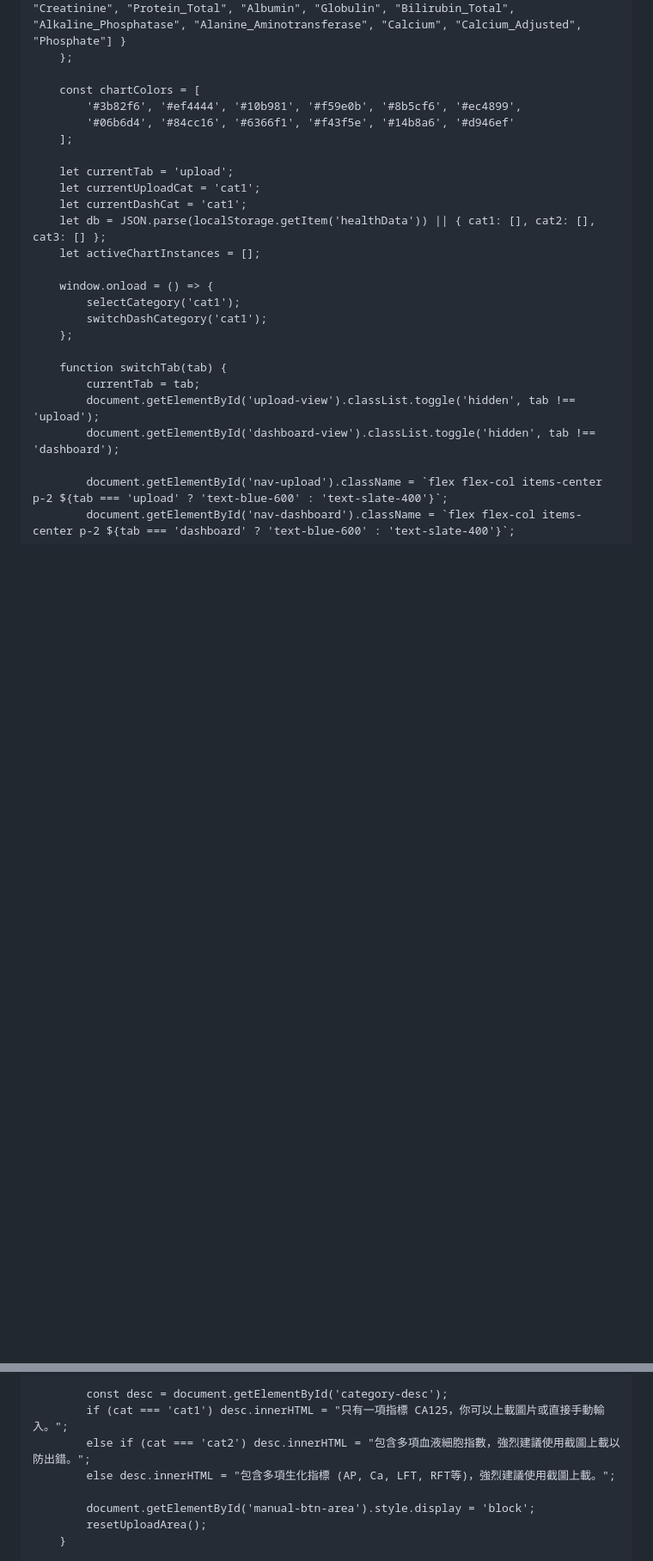
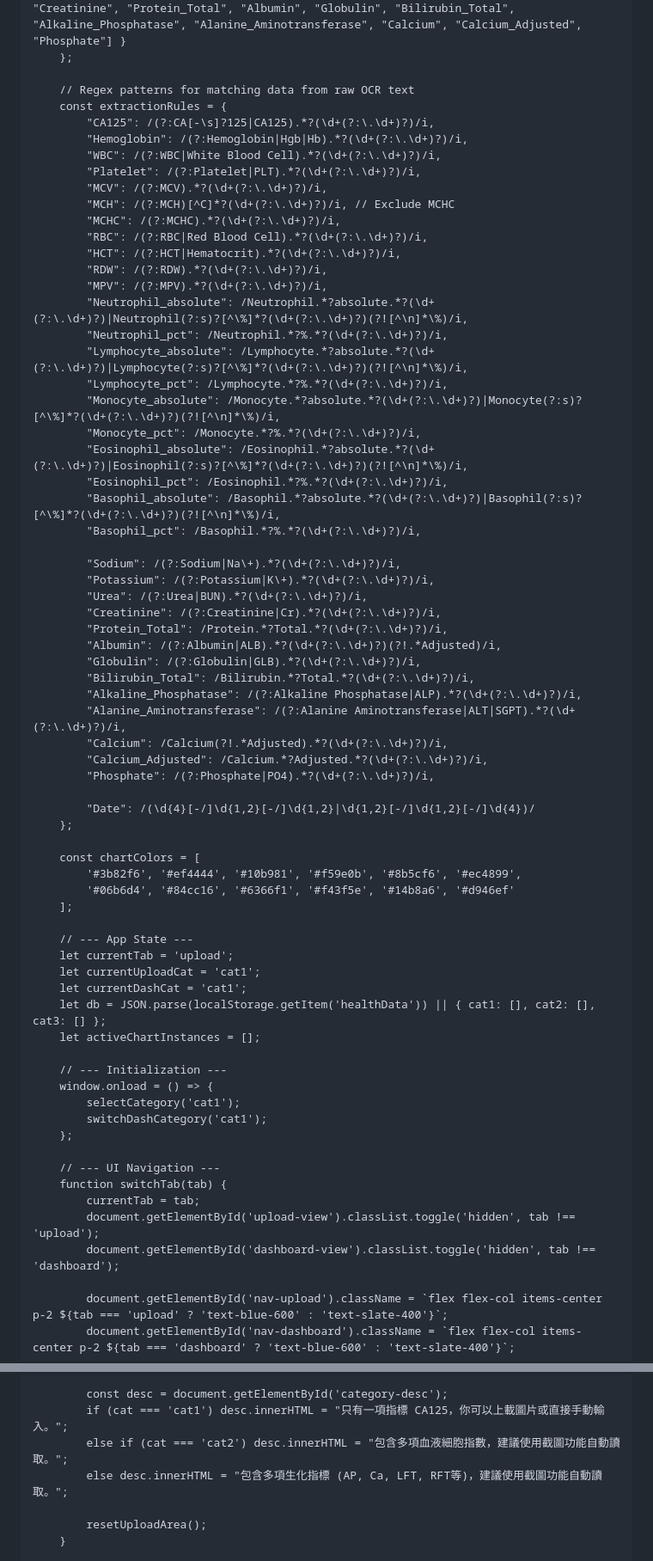
Before and after one commit to chtungxx/Do, a Markdown page: README.md, 2 parts joined by grey strips. Shown at 86% size. Rendered like a GitHub page; blank space fills up the shorter version.

```diff
--- a/README.md
+++ b/README.md
@@ -213,22 +233,66 @@
             cat3: { name: "AP, Ca+PO4, LFT, RFT", metrics: ["Sodium", "Potassium", "Urea", "Creatinine", "Protein_Total", "Albumin", "Globulin", "Bilirubin_Total", "Alkaline_Phosphatase", "Alanine_Aminotransferase", "Calcium", "Calcium_Adjusted", "Phosphate"] }
         };
 
+        // Regex patterns for matching data from raw OCR text
+        const extractionRules = {
+            "CA125": /(?:CA[-\s]?125|CA125).*?(\d+(?:\.\d+)?)/i,
+            "Hemoglobin": /(?:Hemoglobin|Hgb|Hb).*?(\d+(?:\.\d+)?)/i,
+            "WBC": /(?:WBC|White Blood Cell).*?(\d+(?:\.\d+)?)/i,
+            "Platelet": /(?:Platelet|PLT).*?(\d+(?:\.\d+)?)/i,
+            "MCV": /(?:MCV).*?(\d+(?:\.\d+)?)/i,
+            "MCH": /(?:MCH)[^C]*?(\d+(?:\.\d+)?)/i, // Exclude MCHC
+            "MCHC": /(?:MCHC).*?(\d+(?:\.\d+)?)/i,
+            "RBC": /(?:RBC|Red Blood Cell).*?(\d+(?:\.\d+)?)/i,
+            "HCT": /(?:HCT|Hematocrit).*?(\d+(?:\.\d+)?)/i,
+            "RDW": /(?:RDW).*?(\d+(?:\.\d+)?)/i,
+            "MPV": /(?:MPV).*?(\d+(?:\.\d+)?)/i,
+            "Neutrophil_absolute": /Neutrophil.*?absolute.*?(\d+(?:\.\d+)?)|Neutrophil(?:s)?[^\%]*?(\d+(?:\.\d+)?)(?![^\n]*\%)/i,
+            "Neutrophil_pct": /Neutrophil.*?%.*?(\d+(?:\.\d+)?)/i,
+            "Lymphocyte_absolute": /Lymphocyte.*?absolute.*?(\d+(?:\.\d+)?)|Lymphocyte(?:s)?[^\%]*?(\d+(?:\.\d+)?)(?![^\n]*\%)/i,
+            "Lymphocyte_pct": /Lymphocyte.*?%.*?(\d+(?:\.\d+)?)/i,
+            "Monocyte_absolute": /Monocyte.*?absolute.*?(\d+(?:\.\d+)?)|Monocyte(?:s)?[^\%]*?(\d+(?:\.\d+)?)(?![^\n]*\%)/i,
+            "Monocyte_pct": /Monocyte.*?%.*?(\d+(?:\.\d+)?)/i,
+            "Eosinophil_absolute": /Eosinophil.*?absolute.*?(\d+(?:\.\d+)?)|Eosinophil(?:s)?[^\%]*?(\d+(?:\.\d+)?)(?![^\n]*\%)/i,
+            "Eosinophil_pct": /Eosinophil.*?%.*?(\d+(?:\.\d+)?)/i,
+            "Basophil_absolute": /Basophil.*?absolute.*?(\d+(?:\.\d+)?)|Basophil(?:s)?[^\%]*?(\d+(?:\.\d+)?)(?![^\n]*\%)/i,
+            "Basophil_pct": /Basophil.*?%.*?(\d+(?:\.\d+)?)/i,
+
+            "Sodium": /(?:Sodium|Na\+).*?(\d+(?:\.\d+)?)/i,
+            "Potassium": /(?:Potassium|K\+).*?(\d+(?:\.\d+)?)/i,
+            "Urea": /(?:Urea|BUN).*?(\d+(?:\.\d+)?)/i,
+            "Creatinine": /(?:Creatinine|Cr).*?(\d+(?:\.\d+)?)/i,
+            "Protein_Total": /Protein.*?Total.*?(\d+(?:\.\d+)?)/i,
+            "Albumin": /(?:Albumin|ALB).*?(\d+(?:\.\d+)?)(?!.*Adjusted)/i,
+            "Globulin": /(?:Globulin|GLB).*?(\d+(?:\.\d+)?)/i,
+            "Bilirubin_Total": /Bilirubin.*?Total.*?(\d+(?:\.\d+)?)/i,
+            "Alkaline_Phosphatase": /(?:Alkaline Phosphatase|ALP).*?(\d+(?:\.\d+)?)/i,
+            "Alanine_Aminotransferase": /(?:Alanine Aminotransferase|ALT|SGPT).*?(\d+(?:\.\d+)?)/i,
+            "Calcium": /Calcium(?!.*Adjusted).*?(\d+(?:\.\d+)?)/i,
+            "Calcium_Adjusted": /Calcium.*?Adjusted.*?(\d+(?:\.\d+)?)/i,
+            "Phosphate": /(?:Phosphate|PO4).*?(\d+(?:\.\d+)?)/i,
+
+            "Date": /(\d{4}[-/]\d{1,2}[-/]\d{1,2}|\d{1,2}[-/]\d{1,2}[-/]\d{4})/
+        };
+
         const chartColors = [
             '#3b82f6', '#ef4444', '#10b981', '#f59e0b', '#8b5cf6', '#ec4899',
             '#06b6d4', '#84cc16', '#6366f1', '#f43f5e', '#14b8a6', '#d946ef'
         ];
 
+        // --- App State ---
         let currentTab = 'upload';
         let currentUploadCat = 'cat1';
         let currentDashCat = 'cat1';
         let db = JSON.parse(localStorage.getItem('healthData')) || { cat1: [], cat2: [], cat3: [] };
         let activeChartInstances = [];
 
+        // --- Initialization ---
         window.onload = () => {
             selectCategory('cat1');
             switchDashCategory('cat1');
         };
 
+        // --- UI Navigation ---
         function switchTab(tab) {
             currentTab = tab;
             document.getElementById('upload-view').classList.toggle('hidden', tab !== 'upload');
@@ -259,10 +323,9 @@
 
             const desc = document.getElementById('category-desc');
             if (cat === 'cat1') desc.innerHTML = "只有一項指標 CA125，你可以上載圖片或直接手動輸入。";
-            else if (cat === 'cat2') desc.innerHTML = "包含多項血液細胞指數，強烈建議使用截圖上載以防出錯。";
-            else desc.innerHTML = "包含多項生化指標 (AP, Ca, LFT, RFT等)，強烈建議使用截圖上載。";
+            else if (cat === 'cat2') desc.innerHTML = "包含多項血液細胞指數，建議使用截圖功能自動讀取。";
+            else desc.innerHTML = "包含多項生化指標 (AP, Ca, LFT, RFT等)，建議使用截圖功能自動讀取。";
 
-            document.getElementById('manual-btn-area').style.display = 'block';
             resetUploadArea();
         }
 
```
Also changed, not shown: other parts of README.md (+145 -97 lines).
